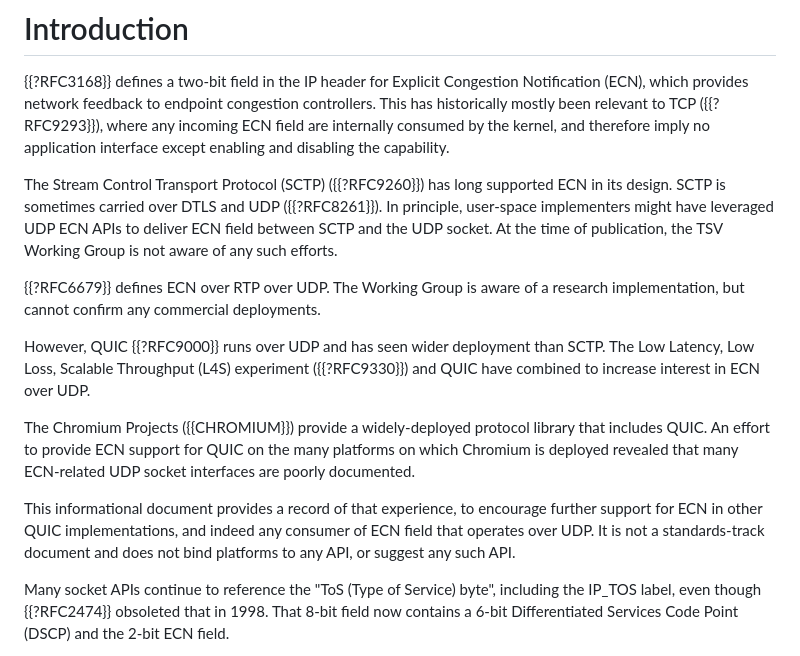
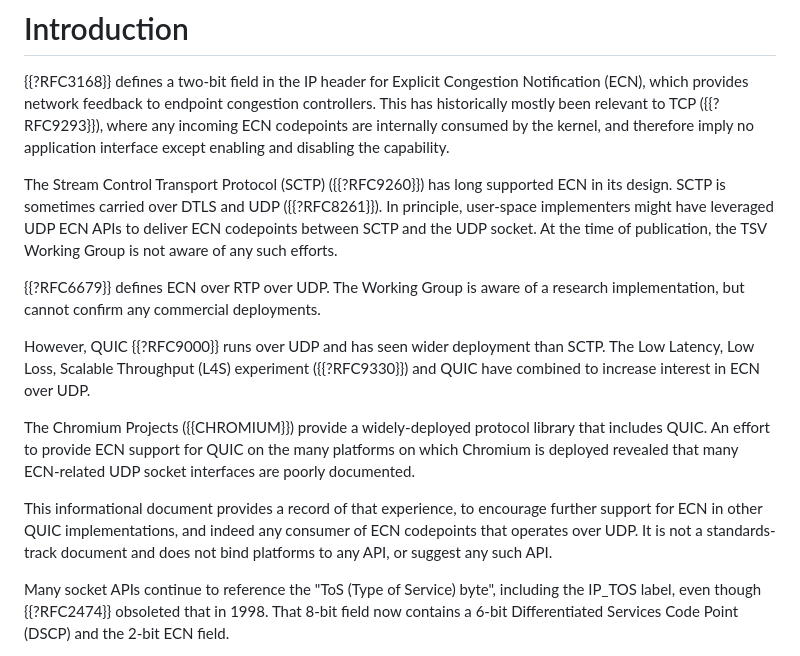
Before and after one commit to tsvwg/udp-ecn, a Markdown page: draft-ietf-tsvwg-udp-ecn.md, the part around the change printed below. Rendered like a GitHub page.

```diff
--- a/draft-ietf-tsvwg-udp-ecn.md
+++ b/draft-ietf-tsvwg-udp-ecn.md
@@ -67,14 +67,14 @@ Windows platforms.
 {{?RFC3168}} defines a two-bit field in the IP header for Explicit Congestion
 Notification (ECN), which provides network feedback to endpoint congestion
 controllers. This has historically mostly been relevant to TCP ({{?RFC9293}}),
-where any incoming ECN field are internally consumed by the kernel, and
+where any incoming ECN codepoints are internally consumed by the kernel, and
 therefore imply no application interface except enabling and disabling the
 capability.
 
 The Stream Control Transport Protocol (SCTP) ({{?RFC9260}}) has long supported
 ECN in its design. SCTP is sometimes carried over DTLS and UDP ({{?RFC8261}}).
 In principle, user-space implementers might have leveraged UDP ECN APIs to
-deliver ECN field between SCTP and the UDP socket. At the time of
+deliver ECN codepoints between SCTP and the UDP socket. At the time of
 publication, the TSV Working Group is not aware of any such efforts.
 
 {{?RFC6679}} defines ECN over RTP over UDP. The Working Group is aware of a
@@ -91,7 +91,7 @@ socket interfaces are poorly documented.
 
 This informational document provides a record of that experience, to encourage
 further support for ECN in other QUIC implementations, and indeed any consumer
-of ECN field that operates over UDP. It is not a standards-track document
+of ECN codepoints that operates over UDP. It is not a standards-track document
 and does not bind platforms to any API, or suggest any such API.
 
 Many socket APIs continue to reference the "ToS (Type of Service) byte",
```
Also changed, not shown: other parts of draft-ietf-tsvwg-udp-ecn.md (+24 -24 lines).
